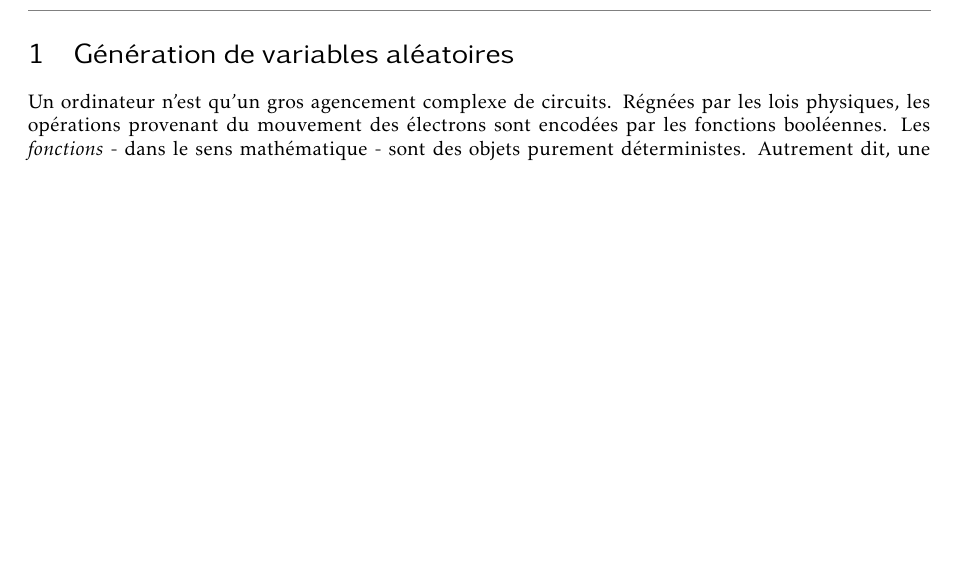
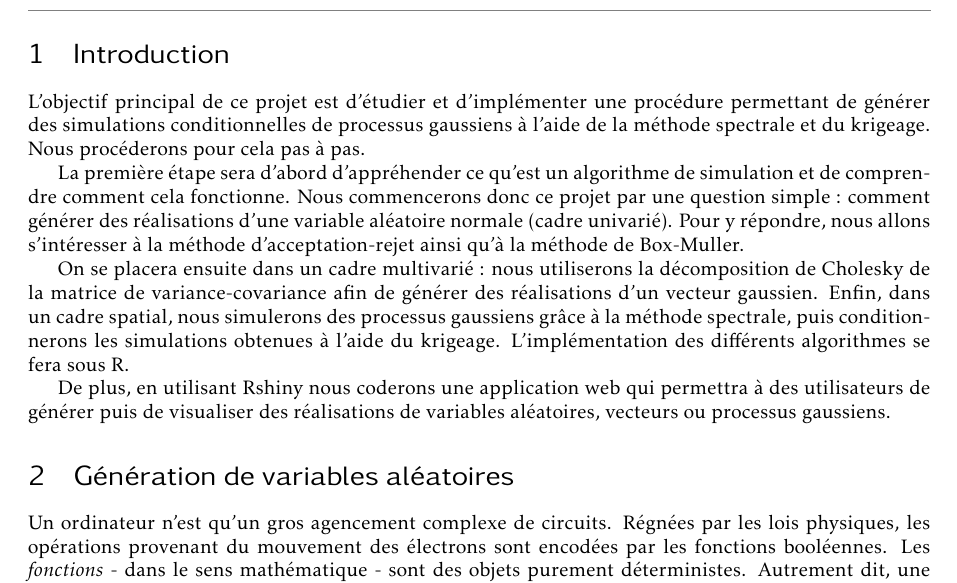
Before and after one commit to ejovo13/sousmarin, a LaTeX document (tex/article_template.tex): part of page 2 of 7 before the commit and part of page 2 of 8 after it, cut at the place of the change, the shorter picture padded with empty space. Compiled offline with pdfLaTeX.

Commit message:
mise en page

```diff
--- a/tex/article_template.tex
+++ b/tex/article_template.tex
@@ -46,11 +46,26 @@
 
 \pagestyle{fancy}
 
+\section{Introduction}
+
+
+L’objectif principal de ce projet est d’étudier et d’implémenter une procédure permettant de générer des simulations conditionnelles de processus gaussiens à l’aide de la méthode spectrale et du krigeage. Nous procéderons pour cela pas à pas.
+
+La première étape sera d’abord d’appréhender ce qu’est un algorithme de simulation et de comprendre comment cela fonctionne. Nous commencerons donc ce projet par une question simple : comment générer des réalisations d’une variable aléatoire normale (cadre univarié). Pour y répondre, nous allons s’intéresser à la méthode d’acceptation-rejet ainsi qu’à la méthode de Box-Muller.
+
+On se placera ensuite dans un cadre multivarié : nous utiliserons la décomposition de Cholesky de la matrice de variance-covariance afin de générer des réalisations d’un vecteur gaussien. Enfin, dans un cadre spatial, nous simulerons des processus gaussiens grâce à la méthode spectrale, puis conditionnerons les simulations obtenues à l’aide du krigeage. L’implémentation des différents algorithmes se fera sous R.
+
+De plus, en utilisant Rshiny nous coderons une application web qui permettra à des utilisateurs de générer puis de visualiser des réalisations de variables aléatoires, vecteurs ou processus gaussiens.
+
+
 \section{Génération de variables aléatoires}
+
 
 Un ordinateur n'est qu'un gros agencement complexe de circuits. Régnées par les lois physiques, les opérations provenant du mouvement des électrons
 sont encodées par les fonctions booléennes. Les \textit{fonctions} - dans le sens mathématique - sont des objets purement déterministes. Autrement dit,
-une fonction associe à une donnée d'entrée, une unique valeur dans l'espace d'arrivée. Si on lui donne plusieurs fois la même valeur, par exemple $x_1$ et $x_2$
+une fonction associe à une donnée d'entrée, une unique valeur dans l'espace d'arrivée.
+
+Si on lui donne plusieurs fois la même valeur, par exemple $x_1$ et $x_2$
 telles que $x_1 = x_2$, la définition d'une fonction implique que $f(x_1) = f(x_2)$. D'où vient l'énigme : Comment générer des variables aléatoires alors que nous
 disposons seulement de méthodes déterministes?
 % \setlength \epigraphwidth {\linewidth}
```
Also changed, not shown: tex/article_template.tex (12 more changed lines).
